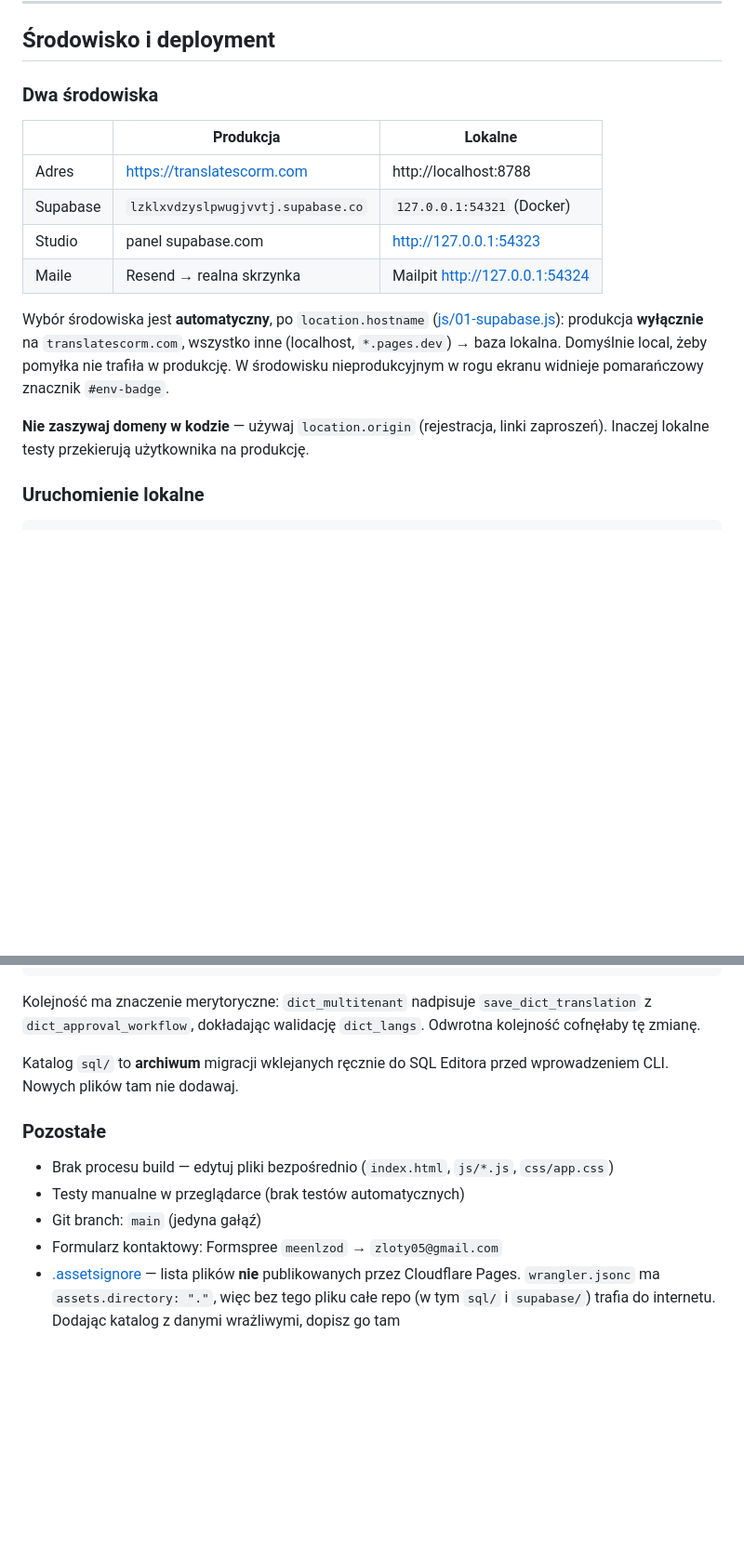
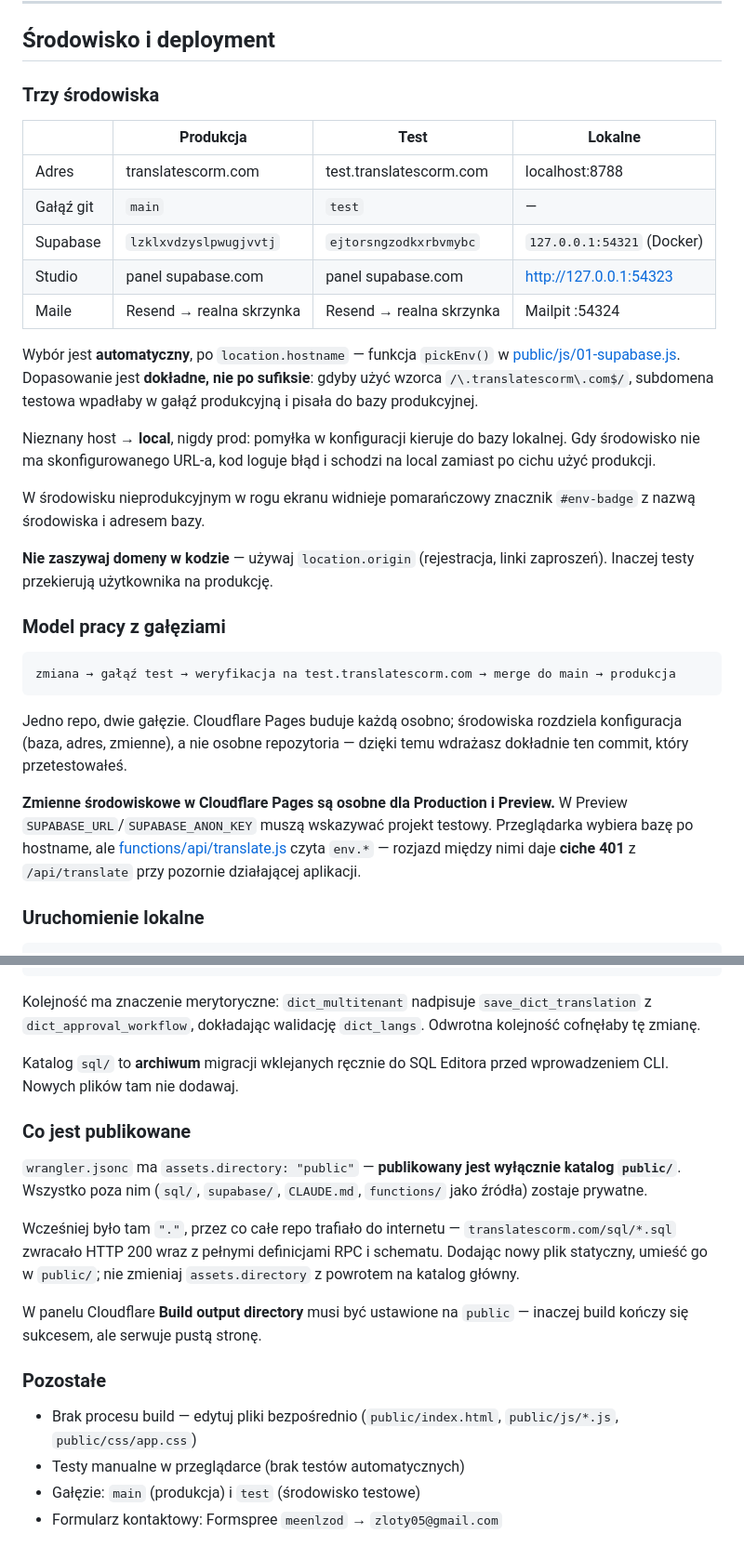
Before and after one commit to zloty05/translate-tool, a Markdown page: CLAUDE.md, 2 parts joined by grey strips. Shown at 93% size. Rendered like a GitHub page; blank space fills up the shorter version.

Commit message:
dokumentacja trzech srodowisk i publikowania z public/
Co-Authored-By: Claude Opus 5 <noreply@anthropic.com>

````diff
--- a/CLAUDE.md
+++ b/CLAUDE.md
@@ -317,18 +317,33 @@ zmiana logo z emoji na plik graficzny
 
 ## Środowisko i deployment
 
-### Dwa środowiska
+### Trzy środowiska
 
-| | Produkcja | Lokalne |
-|---|---|---|
-| Adres | https://translatescorm.com | http://localhost:8788 |
-| Supabase | `lzklxvdzyslpwugjvvtj.supabase.co` | `127.0.0.1:54321` (Docker) |
-| Studio | panel supabase.com | http://127.0.0.1:54323 |
-| Maile | Resend → realna skrzynka | Mailpit http://127.0.0.1:54324 |
+| | Produkcja | Test | Lokalne |
+|---|---|---|---|
+| Adres | translatescorm.com | test.translatescorm.com | localhost:8788 |
+| Gałąź git | `main` | `test` | — |
+| Supabase | `lzklxvdzyslpwugjvvtj` | `ejtorsngzodkxrbvmybc` | `127.0.0.1:54321` (Docker) |
+| Studio | panel supabase.com | panel supabase.com | http://127.0.0.1:54323 |
+| Maile | Resend → realna skrzynka | Resend → realna skrzynka | Mailpit :54324 |
 
-Wybór środowiska jest **automatyczny**, po `location.hostname` ([js/01-supabase.js](js/01-supabase.js)): produkcja **wyłącznie** na `translatescorm.com`, wszystko inne (localhost, `*.pages.dev`) → baza lokalna. Domyślnie local, żeby pomyłka nie trafiła w produkcję. W środowisku nieprodukcyjnym w rogu ekranu widnieje pomarańczowy znacznik `#env-badge`.
+Wybór jest **automatyczny**, po `location.hostname` — funkcja `pickEnv()` w [public/js/01-supabase.js](public/js/01-supabase.js). Dopasowanie jest **dokładne, nie po sufiksie**: gdyby użyć wzorca `/\.translatescorm\.com$/`, subdomena testowa wpadłaby w gałąź produkcyjną i pisała do bazy produkcyjnej.
 
-**Nie zaszywaj domeny w kodzie** — używaj `location.origin` (rejestracja, linki zaproszeń). Inaczej lokalne testy przekierują użytkownika na produkcję.
+Nieznany host → **local**, nigdy prod: pomyłka w konfiguracji kieruje do bazy lokalnej. Gdy środowisko nie ma skonfigurowanego URL-a, kod loguje błąd i schodzi na local zamiast po cichu użyć produkcji.
+
+W środowisku nieprodukcyjnym w rogu ekranu widnieje pomarańczowy znacznik `#env-badge` z nazwą środowiska i adresem bazy.
+
+**Nie zaszywaj domeny w kodzie** — używaj `location.origin` (rejestracja, linki zaproszeń). Inaczej testy przekierują użytkownika na produkcję.
+
+### Model pracy z gałęziami
+
+```
+zmiana → gałąź test → weryfikacja na test.translatescorm.com → merge do main → produkcja
+```
+
+Jedno repo, dwie gałęzie. Cloudflare Pages buduje każdą osobno; środowiska rozdziela konfiguracja (baza, adres, zmienne), a nie osobne repozytoria — dzięki temu wdrażasz dokładnie ten commit, który przetestowałeś.
+
+**Zmienne środowiskowe w Cloudflare Pages są osobne dla Production i Preview.** W Preview `SUPABASE_URL`/`SUPABASE_ANON_KEY` muszą wskazywać projekt testowy. Przeglądarka wybiera bazę po hostname, ale [functions/api/translate.js](functions/api/translate.js#L8-L9) czyta `env.*` — rozjazd między nimi daje **ciche 401** z `/api/translate` przy pozornie działającej aplikacji.
 
 ### Uruchomienie lokalne
 
@@ -355,10 +370,17 @@ Kolejność ma znaczenie merytoryczne: `dict_multitenant` nadpisuje `save_dict_t
 
 Katalog `sql/` to **archiwum** migracji wklejanych ręcznie do SQL Editora przed wprowadzeniem CLI. Nowych plików tam nie dodawaj.
 
+### Co jest publikowane
+
+`wrangler.jsonc` ma `assets.directory: "public"` — **publikowany jest wyłącznie katalog `public/`**. Wszystko poza nim (`sql/`, `supabase/`, `CLAUDE.md`, `functions/` jako źródła) zostaje prywatne.
+
+Wcześniej było tam `"."`, przez co całe repo trafiało do internetu — `translatescorm.com/sql/*.sql` zwracało HTTP 200 wraz z pełnymi definicjami RPC i schematu. Dodając nowy plik statyczny, umieść go w `public/`; nie zmieniaj `assets.directory` z powrotem na katalog główny.
+
+W panelu Cloudflare **Build output directory** musi być ustawione na `public` — inaczej build kończy się sukcesem, ale serwuje pustą stronę.
+
 ### Pozostałe
 
-- Brak procesu build — edytuj pliki bezpośrednio (`index.html`, `js/*.js`, `css/app.css`)
+- Brak procesu build — edytuj pliki bezpośrednio (`public/index.html`, `public/js/*.js`, `public/css/app.css`)
 - Testy manualne w przeglądarce (brak testów automatycznych)
-- Git branch: `main` (jedyna gałąź)
+- Gałęzie: `main` (produkcja) i `test` (środowisko testowe)
 - Formularz kontaktowy: Formspree `meenlzod` → `zloty05@gmail.com`
-- [.assetsignore](.assetsignore) — lista plików **nie** publikowanych przez Cloudflare Pages. `wrangler.jsonc` ma `assets.directory: "."`, więc bez tego pliku całe repo (w tym `sql/` i `supabase/`) trafia do internetu. Dodając katalog z danymi wrażliwymi, dopisz go tam
````
